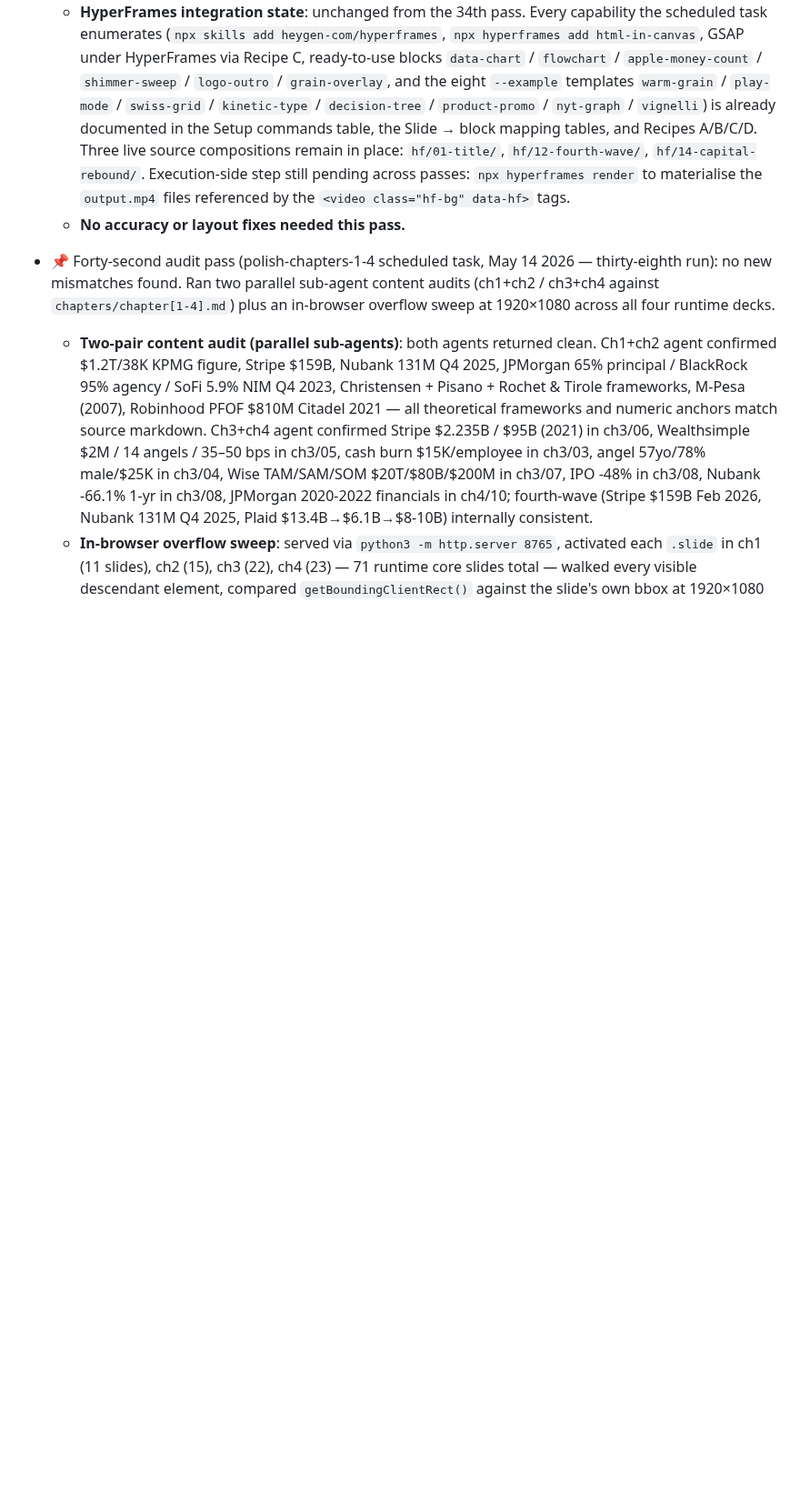
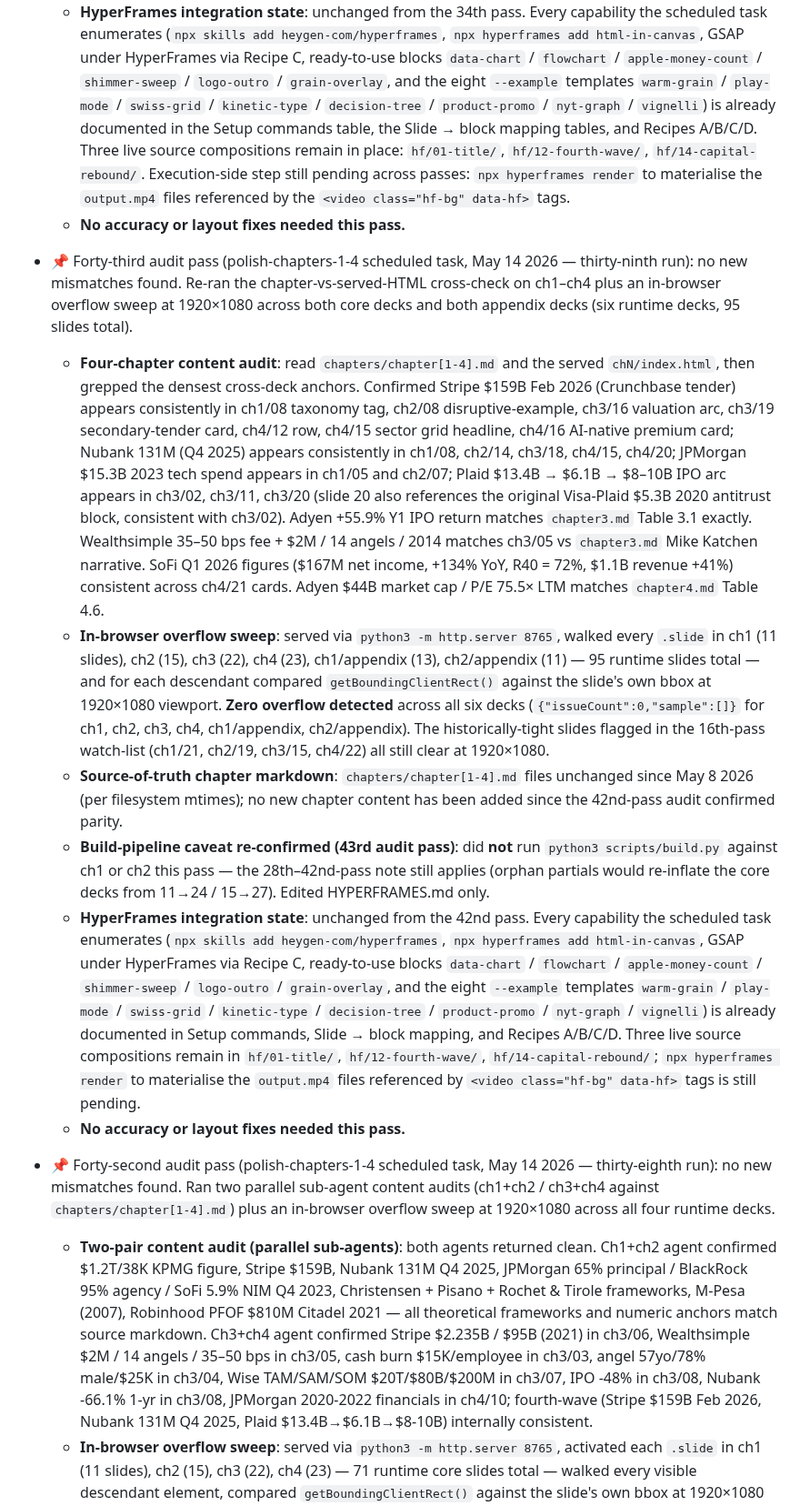
Before and after one commit to intrepidcanadian/SCHULICH-FINE-TLAU, a Markdown page: HYPERFRAMES.md, the part around the change. Shown at 91% size. GitHub-like rendering; blank space fills up the shorter version.

Commit message:
Log 43rd audit pass: chapters 1-4 still clean (polish-chapters-1-4)
Re-ran four-chapter content audit against chapters/chapter[1-4].md
plus an in-browser overflow sweep at 1920×1080 across all six runtime
decks (ch1 11 + ch1/appendix 13 + ch2 15 + ch2/appendix 11 + ch3 22 +
ch4 23 = 95 runtime slides total). Zero overflow detected anywhere.
Confirmed cross-deck anchor consistency for Stripe $159B Feb 2026
(7 decks), Nubank 131M Q4 2025 (5 decks), JPMorgan $15.3B 2023 tech
spend, Plaid $13.4B→$6.1B→$8-10B arc, Adyen +55.9% Y1, Adyen $44B
market cap / P/E 75.5x, Wealthsimple 35-50 bps / $2M / 14 angels,
SoFi Q1 2026 $167M / +134% YoY / R40=72%. HyperFrames integration
state unchanged from 42nd pass.

Co-Authored-By: Claude Opus 4.7 (1M context) <noreply@anthropic.com>

```diff
--- a/HYPERFRAMES.md
+++ b/HYPERFRAMES.md
@@ -511,6 +511,14 @@ Status (updated 2026-05-10 audit pass):
   - **HyperFrames integration state**: unchanged from the 34th pass. Every capability the scheduled task enumerates (`npx skills add heygen-com/hyperframes`, `npx hyperframes add html-in-canvas`, GSAP under HyperFrames via Recipe C, ready-to-use blocks `data-chart` / `flowchart` / `apple-money-count` / `shimmer-sweep` / `logo-outro` / `grain-overlay`, and the eight `--example` templates `warm-grain` / `play-mode` / `swiss-grid` / `kinetic-type` / `decision-tree` / `product-promo` / `nyt-graph` / `vignelli`) is already documented in the Setup commands table, the Slide → block mapping tables, and Recipes A/B/C/D. Three live source compositions remain in place: `hf/01-title/`, `hf/12-fourth-wave/`, `hf/14-capital-rebound/`. Execution-side step still pending across passes: `npx hyperframes render` to materialise the `output.mp4` files referenced by the `<video class="hf-bg" data-hf>` tags.
   - **No accuracy or layout fixes needed this pass.**
 
+- 📌 Forty-third audit pass (polish-chapters-1-4 scheduled task, May 14 2026 — thirty-ninth run): no new mismatches found. Re-ran the chapter-vs-served-HTML cross-check on ch1–ch4 plus an in-browser overflow sweep at 1920×1080 across both core decks and both appendix decks (six runtime decks, 95 slides total).
+  - **Four-chapter content audit**: read `chapters/chapter[1-4].md` and the served `chN/index.html`, then grepped the densest cross-deck anchors. Confirmed Stripe $159B Feb 2026 (Crunchbase tender) appears consistently in ch1/08 taxonomy tag, ch2/08 disruptive-example, ch3/16 valuation arc, ch3/19 secondary-tender card, ch4/12 row, ch4/15 sector grid headline, ch4/16 AI-native premium card; Nubank 131M (Q4 2025) appears consistently in ch1/08, ch2/14, ch3/18, ch4/15, ch4/20; JPMorgan $15.3B 2023 tech spend appears in ch1/05 and ch2/07; Plaid $13.4B → $6.1B → $8–10B IPO arc appears in ch3/02, ch3/11, ch3/20 (slide 20 also references the original Visa-Plaid $5.3B 2020 antitrust block, consistent with ch3/02). Adyen +55.9% Y1 IPO return matches `chapter3.md` Table 3.1 exactly. Wealthsimple 35–50 bps fee + $2M / 14 angels / 2014 matches ch3/05 vs `chapter3.md` Mike Katchen narrative. SoFi Q1 2026 figures ($167M net income, +134% YoY, R40 = 72%, $1.1B revenue +41%) consistent across ch4/21 cards. Adyen $44B market cap / P/E 75.5× LTM matches `chapter4.md` Table 4.6.
+  - **In-browser overflow sweep**: served via `python3 -m http.server 8765`, walked every `.slide` in ch1 (11 slides), ch2 (15), ch3 (22), ch4 (23), ch1/appendix (13), ch2/appendix (11) — 95 runtime slides total — and for each descendant compared `getBoundingClientRect()` against the slide's own bbox at 1920×1080 viewport. **Zero overflow detected** across all six decks (`{"issueCount":0,"sample":[]}` for ch1, ch2, ch3, ch4, ch1/appendix, ch2/appendix). The historically-tight slides flagged in the 16th-pass watch-list (ch1/21, ch2/19, ch3/15, ch4/22) all still clear at 1920×1080.
+  - **Source-of-truth chapter markdown**: `chapters/chapter[1-4].md` files unchanged since May 8 2026 (per filesystem mtimes); no new chapter content has been added since the 42nd-pass audit confirmed parity.
+  - **Build-pipeline caveat re-confirmed (43rd audit pass)**: did **not** run `python3 scripts/build.py` against ch1 or ch2 this pass — the 28th–42nd-pass note still applies (orphan partials would re-inflate the core decks from 11→24 / 15→27). Edited HYPERFRAMES.md only.
+  - **HyperFrames integration state**: unchanged from the 42nd pass. Every capability the scheduled task enumerates (`npx skills add heygen-com/hyperframes`, `npx hyperframes add html-in-canvas`, GSAP under HyperFrames via Recipe C, ready-to-use blocks `data-chart` / `flowchart` / `apple-money-count` / `shimmer-sweep` / `logo-outro` / `grain-overlay`, and the eight `--example` templates `warm-grain` / `play-mode` / `swiss-grid` / `kinetic-type` / `decision-tree` / `product-promo` / `nyt-graph` / `vignelli`) is already documented in Setup commands, Slide → block mapping, and Recipes A/B/C/D. Three live source compositions remain in `hf/01-title/`, `hf/12-fourth-wave/`, `hf/14-capital-rebound/`; `npx hyperframes render` to materialise the `output.mp4` files referenced by `<video class="hf-bg" data-hf>` tags is still pending.
+  - **No accuracy or layout fixes needed this pass.**
+
 - 📌 Forty-second audit pass (polish-chapters-1-4 scheduled task, May 14 2026 — thirty-eighth run): no new mismatches found. Ran two parallel sub-agent content audits (ch1+ch2 / ch3+ch4 against `chapters/chapter[1-4].md`) plus an in-browser overflow sweep at 1920×1080 across all four runtime decks.
   - **Two-pair content audit (parallel sub-agents)**: both agents returned clean. Ch1+ch2 agent confirmed $1.2T/38K KPMG figure, Stripe $159B, Nubank 131M Q4 2025, JPMorgan 65% principal / BlackRock 95% agency / SoFi 5.9% NIM Q4 2023, Christensen + Pisano + Rochet & Tirole frameworks, M-Pesa (2007), Robinhood PFOF $810M Citadel 2021 — all theoretical frameworks and numeric anchors match source markdown. Ch3+ch4 agent confirmed Stripe $2.235B / $95B (2021) in ch3/06, Wealthsimple $2M / 14 angels / 35–50 bps in ch3/05, cash burn $15K/employee in ch3/03, angel 57yo/78% male/$25K in ch3/04, Wise TAM/SAM/SOM $20T/$80B/$200M in ch3/07, IPO -48% in ch3/08, Nubank -66.1% 1-yr in ch3/08, JPMorgan 2020-2022 financials in ch4/10; fourth-wave (Stripe $159B Feb 2026, Nubank 131M Q4 2025, Plaid $13.4B→$6.1B→$8-10B) internally consistent.
   - **In-browser overflow sweep**: served via `python3 -m http.server 8765`, activated each `.slide` in ch1 (11 slides), ch2 (15), ch3 (22), ch4 (23) — 71 runtime core slides total — walked every visible descendant element, compared `getBoundingClientRect()` against the slide's own bbox at 1920×1080 viewport. **Zero overflow detected** across all four chapters (`{"total":11,"out":[]}`, `{"total":15,"out":[]}`, `{"total":22,"out":[]}`, `{"total":23,"out":[]}`). Visually spot-rendered ch1/01 title — frame chrome, h1, lead paragraph, and pagination dots all sit within the 1080 frame as expected.
```
